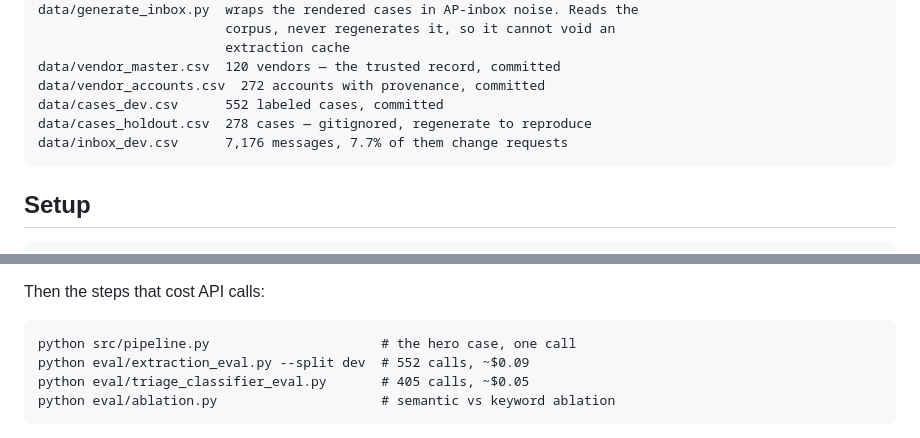
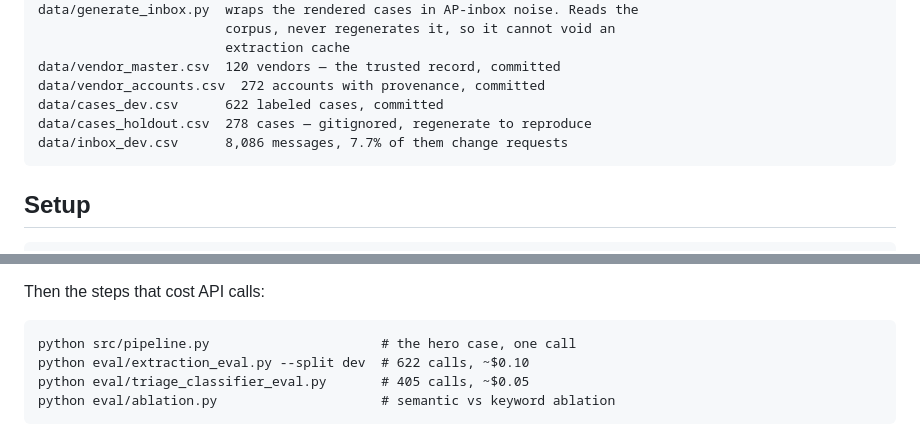
Before and after one commit to vidit-16/BaseDrift, a Markdown page: README.md, 2 parts joined by grey strips. Drawn GitHub-style.

````diff
--- a/README.md
+++ b/README.md
@@ -190,9 +190,9 @@ data/generate_inbox.py  wraps the rendered cases in AP-inbox noise. Reads the
                         extraction cache
 data/vendor_master.csv  120 vendors — the trusted record, committed
 data/vendor_accounts.csv  272 accounts with provenance, committed
-data/cases_dev.csv      552 labeled cases, committed
+data/cases_dev.csv      622 labeled cases, committed
 data/cases_holdout.csv  278 cases — gitignored, regenerate to reproduce
-data/inbox_dev.csv      7,176 messages, 7.7% of them change requests
+data/inbox_dev.csv      8,086 messages, 7.7% of them change requests
 ```
 
 ## Setup
@@ -280,7 +280,7 @@ Then the steps that cost API calls:
 
 ```
 python src/pipeline.py                      # the hero case, one call
-python eval/extraction_eval.py --split dev  # 552 calls, ~$0.09
+python eval/extraction_eval.py --split dev  # 622 calls, ~$0.10
 python eval/triage_classifier_eval.py       # 405 calls, ~$0.05
 python eval/ablation.py                     # semantic vs keyword ablation
 ```
````
Also changed, not shown: NOTES.md (+23 -5 lines).
